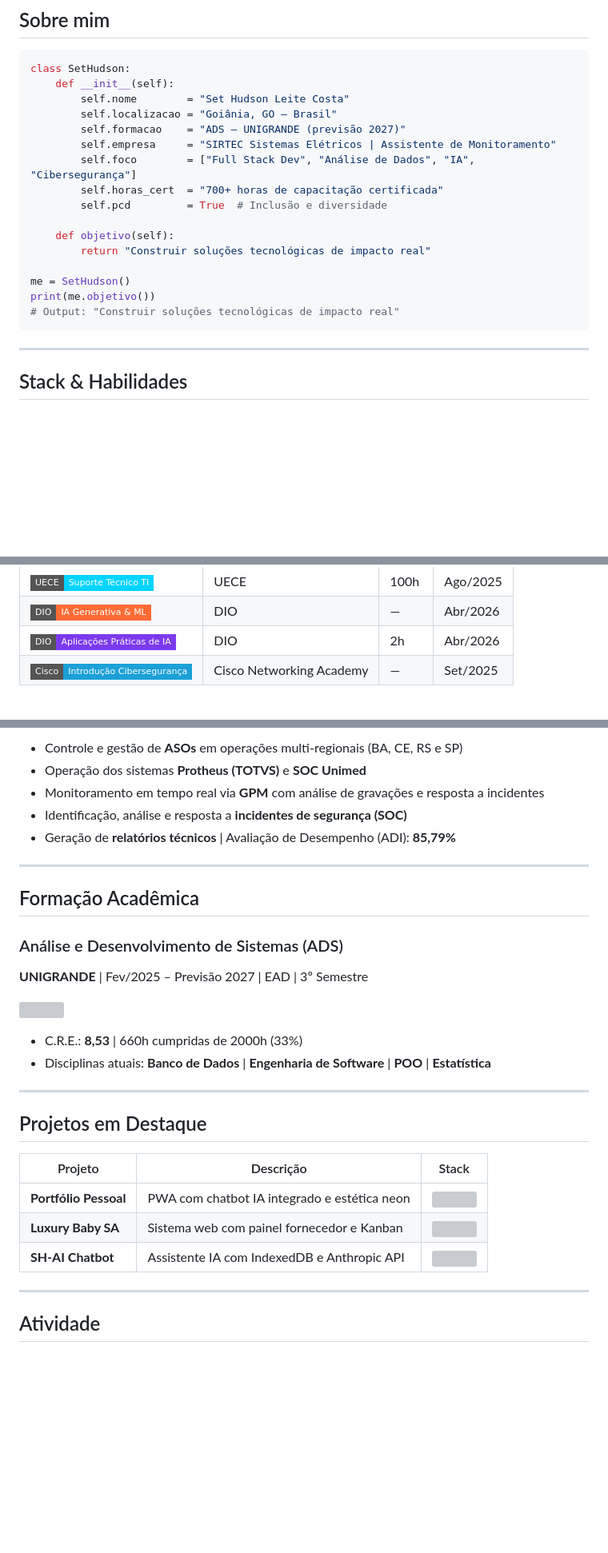
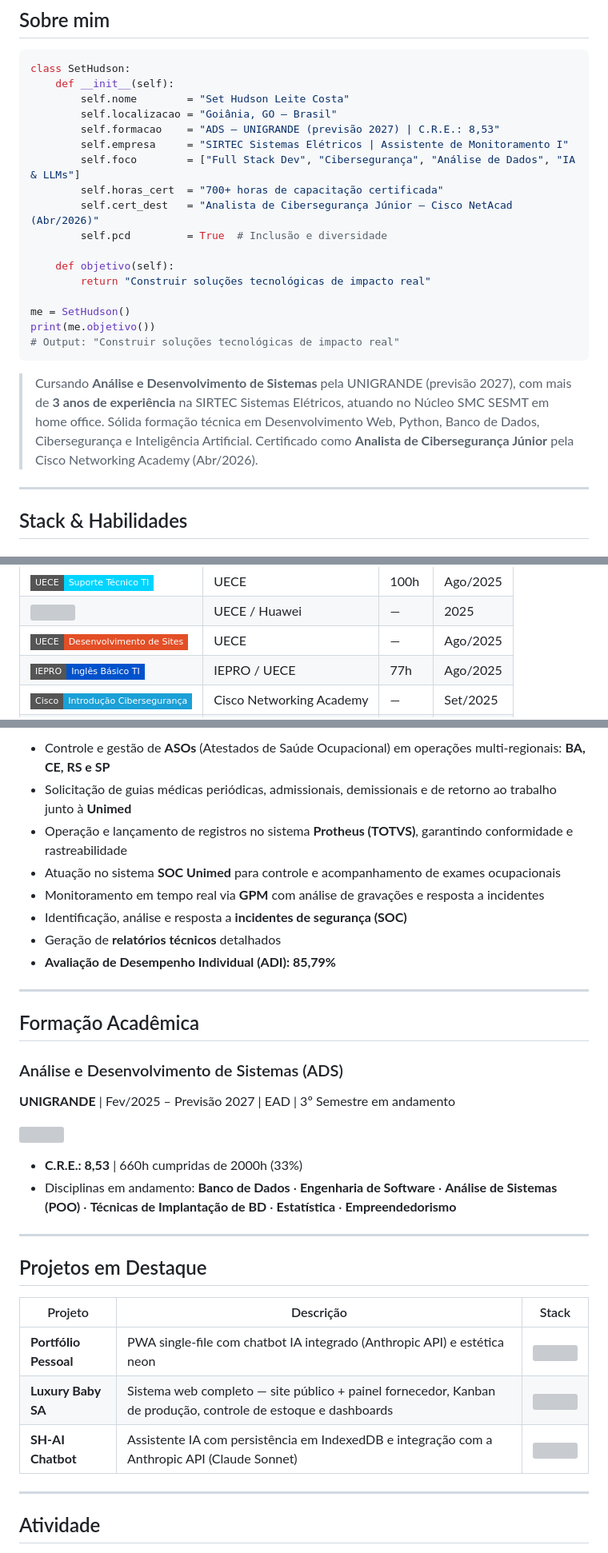
Before and after one commit to sethudsondev/sethudsondev, a Markdown page: README.md, 3 parts joined by grey strips. Shown at 80% size. Drawn GitHub-style; badges without logos; blank space fills up the shorter version; grey boxes are pictures that could not be loaded.

Commit message:
Atualizar o README.md

````diff
--- a/README.md
+++ b/README.md
@@ -29,10 +29,11 @@ class SetHudson:
     def __init__(self):
         self.nome        = "Set Hudson Leite Costa"
         self.localizacao = "Goiânia, GO – Brasil"
-        self.formacao    = "ADS – UNIGRANDE (previsão 2027)"
-        self.empresa     = "SIRTEC Sistemas Elétricos | Assistente de Monitoramento"
-        self.foco        = ["Full Stack Dev", "Análise de Dados", "IA", "Cibersegurança"]
+        self.formacao    = "ADS – UNIGRANDE (previsão 2027) | C.R.E.: 8,53"
+        self.empresa     = "SIRTEC Sistemas Elétricos | Assistente de Monitoramento I"
+        self.foco        = ["Full Stack Dev", "Cibersegurança", "Análise de Dados", "IA & LLMs"]
         self.horas_cert  = "700+ horas de capacitação certificada"
+        self.cert_dest   = "Analista de Cibersegurança Júnior – Cisco NetAcad (Abr/2026)"
         self.pcd         = True  # Inclusão e diversidade
 
     def objetivo(self):
@@ -42,6 +43,8 @@ me = SetHudson()
 print(me.objetivo())
 # Output: "Construir soluções tecnológicas de impacto real"
 ```
+
+> Cursando **Análise e Desenvolvimento de Sistemas** pela UNIGRANDE (previsão 2027), com mais de **3 anos de experiência** na SIRTEC Sistemas Elétricos, atuando no Núcleo SMC SESMT em home office. Sólida formação técnica em Desenvolvimento Web, Python, Banco de Dados, Cibersegurança e Inteligência Artificial. Certificado como **Analista de Cibersegurança Júnior** pela Cisco Networking Academy (Abr/2026).
 
 ---
 
@@ -122,4 +127,5 @@ print(me.objetivo())
 | <img src="https://img.shields.io/badge/UECE-Suporte%20Técnico%20TI-00D4FF?style=flat-square&logo=helpdesk&logoColor=white"/> | UECE | 100h | Ago/2025 |
-| <img src="https://img.shields.io/badge/DIO-IA%20Generativa%20%26%20ML-FF6B35?style=flat-square&logo=openai&logoColor=white"/> | DIO | — | Abr/2026 |
-| <img src="https://img.shields.io/badge/DIO-Aplicações%20Práticas%20de%20IA-7c3aed?style=flat-square&logo=anthropic&logoColor=white"/> | DIO | 2h | Abr/2026 |
+| <img src="https://img.shields.io/badge/UECE-Power%20BI%20%2F%20Análise%20de%20Dados-F2C811?style=flat-square&logo=powerbi&logoColor=black"/> | UECE / Huawei | — | 2025 |
+| <img src="https://img.shields.io/badge/UECE-Desenvolvimento%20de%20Sites-E34F26?style=flat-square&logo=html5&logoColor=white"/> | UECE | — | Ago/2025 |
+| <img src="https://img.shields.io/badge/IEPRO-Inglês%20Básico%20TI-0052CC?style=flat-square&logo=duolingo&logoColor=white"/> | IEPRO / UECE | 77h | Ago/2025 |
 | <img src="https://img.shields.io/badge/Cisco-Introdução%20Cibersegurança-1BA0D7?style=flat-square&logo=cisco&logoColor=white"/> | Cisco Networking Academy | — | Set/2025 |
@@ -141,24 +151,27 @@ print(me.objetivo())
 </p>
 
-- Controle e gestão de **ASOs** em operações multi-regionais (BA, CE, RS e SP)
-- Operação dos sistemas **Protheus (TOTVS)** e **SOC Unimed**
+- Controle e gestão de **ASOs** (Atestados de Saúde Ocupacional) em operações multi-regionais: **BA, CE, RS e SP**
+- Solicitação de guias médicas periódicas, admissionais, demissionais e de retorno ao trabalho junto à **Unimed**
+- Operação e lançamento de registros no sistema **Protheus (TOTVS)**, garantindo conformidade e rastreabilidade
+- Atuação no sistema **SOC Unimed** para controle e acompanhamento de exames ocupacionais
 - Monitoramento em tempo real via **GPM** com análise de gravações e resposta a incidentes
 - Identificação, análise e resposta a **incidentes de segurança (SOC)**
-- Geração de **relatórios técnicos** | Avaliação de Desempenho (ADI): **85,79%**
+- Geração de **relatórios técnicos** detalhados
+- **Avaliação de Desempenho Individual (ADI): 85,79%**
 
 ---
 
 ## Formação Acadêmica
 
 ### Análise e Desenvolvimento de Sistemas (ADS)
-**UNIGRANDE** | Fev/2025 – Previsão 2027 | EAD | 3º Semestre
+**UNIGRANDE** | Fev/2025 – Previsão 2027 | EAD | 3º Semestre em andamento
 
 <p>
   <img src="https://skillicons.dev/icons?i=java,mysql,git&theme=dark" height="28"/>
 </p>
 
-- C.R.E.: **8,53** | 660h cumpridas de 2000h (33%)
-- Disciplinas atuais: **Banco de Dados** | **Engenharia de Software** | **POO** | **Estatística**
+- **C.R.E.: 8,53** | 660h cumpridas de 2000h (33%)
+- Disciplinas em andamento: **Banco de Dados** · **Engenharia de Software** · **Análise de Sistemas (POO)** · **Técnicas de Implantação de BD** · **Estatística** · **Empreendedorismo**
 
 ---
 
@@ -166,9 +179,9 @@ print(me.objetivo())
 
 | Projeto | Descrição | Stack |
 |---|---|---|
-| **Portfólio Pessoal** | PWA com chatbot IA integrado e estética neon | <img src="https://skillicons.dev/icons?i=html,css,js&theme=dark" height="20"/> |
-| **Luxury Baby SA** | Sistema web com painel fornecedor e Kanban | <img src="https://skillicons.dev/icons?i=html,css,js&theme=dark" height="20"/> |
-| **SH-AI Chatbot** | Assistente IA com IndexedDB e Anthropic API | <img src="https://skillicons.dev/icons?i=js&theme=dark" height="20"/> |
+| **Portfólio Pessoal** | PWA single-file com chatbot IA integrado (Anthropic API) e estética neon | <img src="https://skillicons.dev/icons?i=html,css,js&theme=dark" height="20"/> |
+| **Luxury Baby SA** | Sistema web completo — site público + painel fornecedor, Kanban de produção, controle de estoque e dashboards | <img src="https://skillicons.dev/icons?i=html,css,js&theme=dark" height="20"/> |
+| **SH-AI Chatbot** | Assistente IA com persistência em IndexedDB e integração com a Anthropic API (Claude Sonnet) | <img src="https://skillicons.dev/icons?i=js&theme=dark" height="20"/> |
 
 ---
 
````
Also changed, not shown: other parts of README.md (+14 -7 lines).
